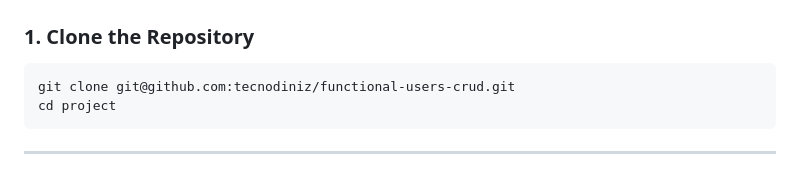
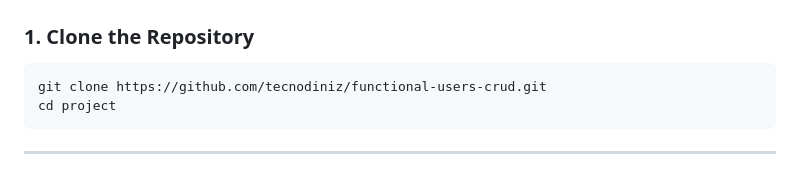
Before and after one commit to tecnodiniz/functional-users-crud, a Markdown page: README.md, the part around the change. GitHub-like rendering.

````diff
--- a/README.md
+++ b/README.md
@@ -45,7 +45,7 @@ This project is a full-stack web application for managing users, built with Flas
 ### 1. Clone the Repository
 
 ```bash
-git clone git@github.com:tecnodiniz/functional-users-crud.git
+git clone https://github.com/tecnodiniz/functional-users-crud.git
 cd project
 ```
 
````
